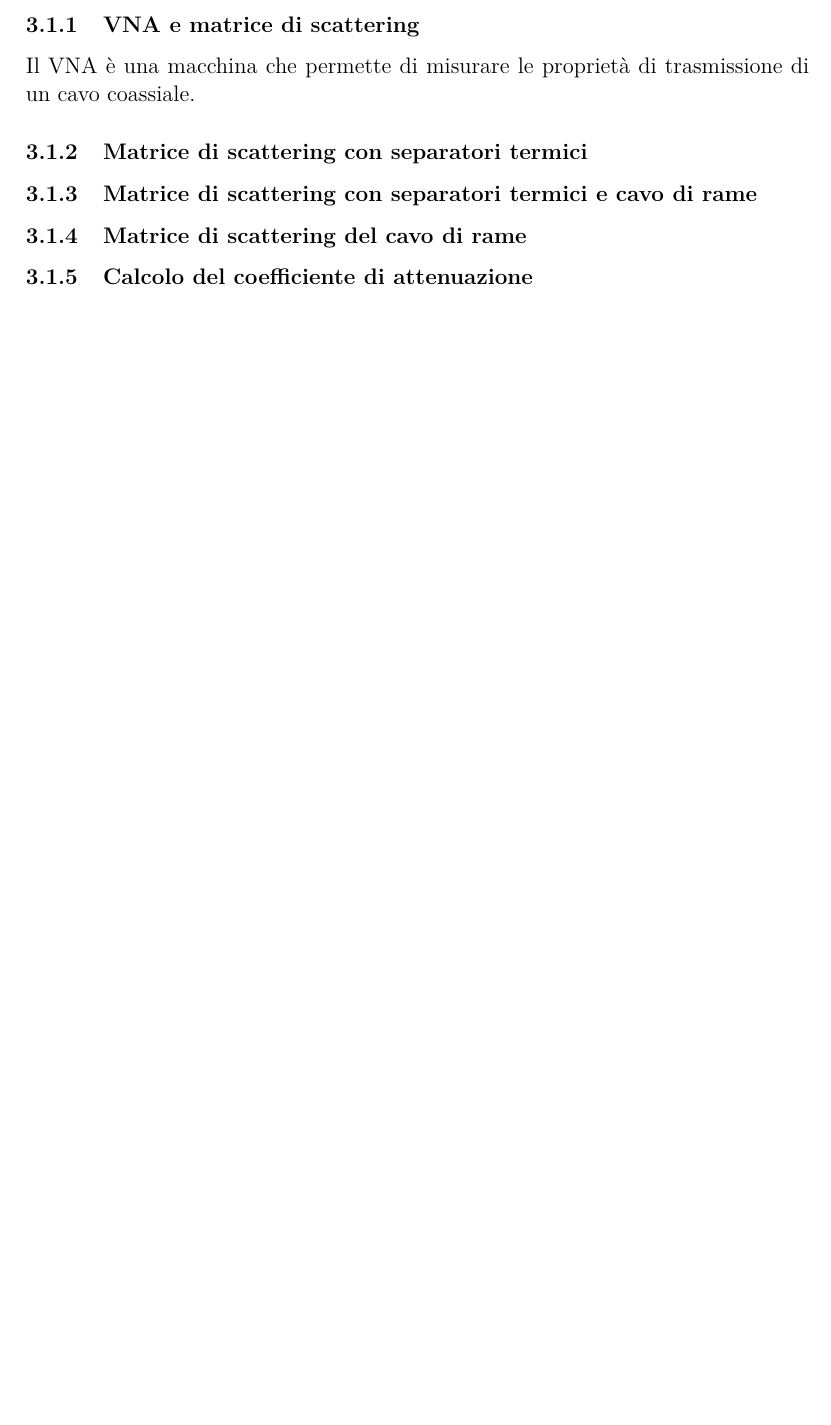
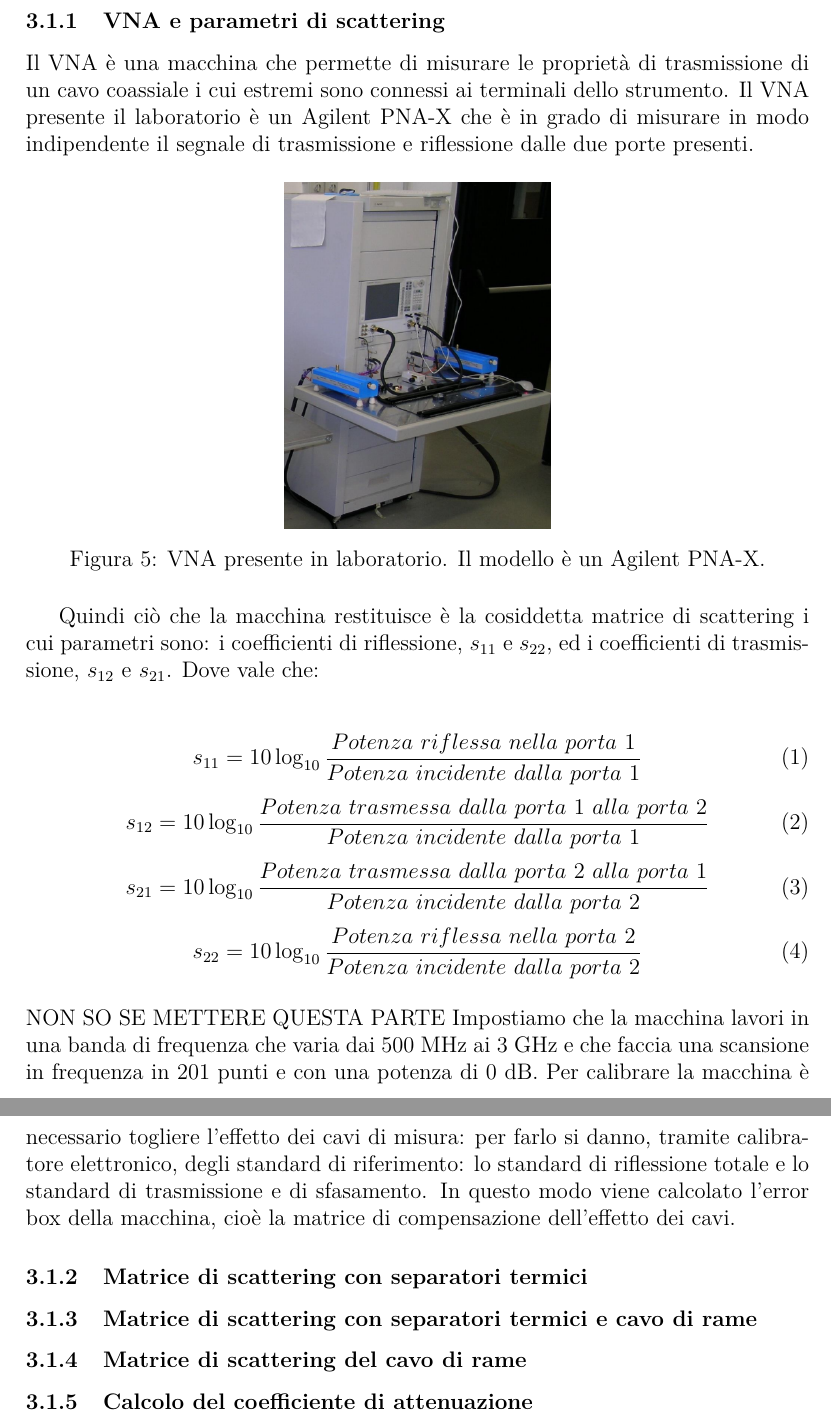
Before and after one commit to LeonardoToti/LaboratorioAstro, a LaTeX document (Relazione.tex, which reads Calibrazione.tex): part of page 9 of 13 before the commit and two parts of pages 10 and 11 of 15 after it, the two joined at a grey line, cut so that both start at the same text, the shorter picture padded with empty space. Compiled offline with pdfLaTeX.

Commit message:
Add files via upload

```diff
--- a/Calibrazione.tex
+++ b/Calibrazione.tex
@@ -3,4 +3,2 @@ La calibrazione del ricevitore a 1.4 a GHz viene effettuata utilizzando due sorg
 
 \subsection{Attenuazione cavo coassiale}
-\subsubsection{VNA e matrice di scattering}
-Il VNA è una macchina che permette di misurare le proprietà di trasmissione di un cavo coassiale.
@@ -7,3 +14,29 @@ Il VNA è una macchina che permette di misurare le proprietà di trasmissione di
+\subsubsection{VNA e parametri di scattering}
+Il VNA è una macchina che permette di misurare le proprietà di trasmissione di un cavo coassiale i cui estremi sono connessi ai terminali dello strumento. Il VNA presente il laboratorio è un Agilent PNA-X che è in grado di misurare in modo indipendente il segnale di trasmissione e riflessione dalle due porte presenti.
+\begin{figure}[h]
+\includegraphics[scale=0.60]{VNA.png}
+\centering
+\caption{VNA presente in laboratorio. Il modello è un Agilent PNA-X.}
+\label{fig:VNA}
+\end{figure}
+
+Quindi ciò che la macchina restituisce è la cosiddetta matrice di scattering i cui parametri sono: i coefficienti di riflessione, \textit{$s_{11}$} e \textit{$s_{22}$}, ed i coefficienti di trasmissione, \textit{$s_{12}$} e \textit{$s_{21}$}. Dove vale che:\\\\
+\begin{equation}
+    s_{11}=10\log_{10} \frac{Potenza\,\,riflessa\,\,nella\,\,porta\,\,1}{Potenza\,\,incidente\,\,dalla\,\,porta\,\,1}
+\end{equation}
+\begin{equation}
+    s_{12}=10\log_{10} \frac{Potenza\,\,trasmessa\,\,dalla\,\,porta\,\,1\,\,alla\,\,porta\,\,2}{Potenza\,\,incidente\,\,dalla\,\,porta\,\,1}
+\end{equation}
+\begin{equation}
+    s_{21}=10\log_{10} \frac{Potenza\,\,trasmessa\,\,dalla\,\,porta\,\,2\,\,alla\,\,porta\,\,1}{Potenza\,\,incidente\,\,dalla\,\,porta\,\,2}
+\end{equation}
+\begin{equation}
+    s_{22}=10\log_{10} \frac{Potenza\,\,riflessa\,\,nella\,\,porta\,\,2}{Potenza\,\,incidente\,\,dalla\,\,porta\,\,2}
+\end{equation}
+\\NON SO SE METTERE QUESTA PARTE
+Impostiamo che la macchina lavori in una banda di frequenza che varia dai 500 MHz ai 3 GHz e che faccia una scansione in frequenza in 201 punti e con una potenza di 0 dB. Per calibrare la macchina è necessario togliere l’effetto dei cavi di misura: per farlo si danno, tramite calibratore elettronico, degli standard di riferimento: lo standard di riflessione totale e lo standard di trasmissione e di sfasamento. In questo modo viene calcolato l’error box della macchina, cioè la matrice di compensazione dell’effetto dei cavi.
+
+
 \subsubsection{Matrice di scattering con separatori termici}
 \subsubsection{Matrice di scattering con separatori termici e cavo di rame}
 \subsubsection{Matrice di scattering del cavo di rame}
```
Also changed, not shown: VNA.png (added), cavo rame.png (added), Calibrazione.tex (11 more changed lines).
